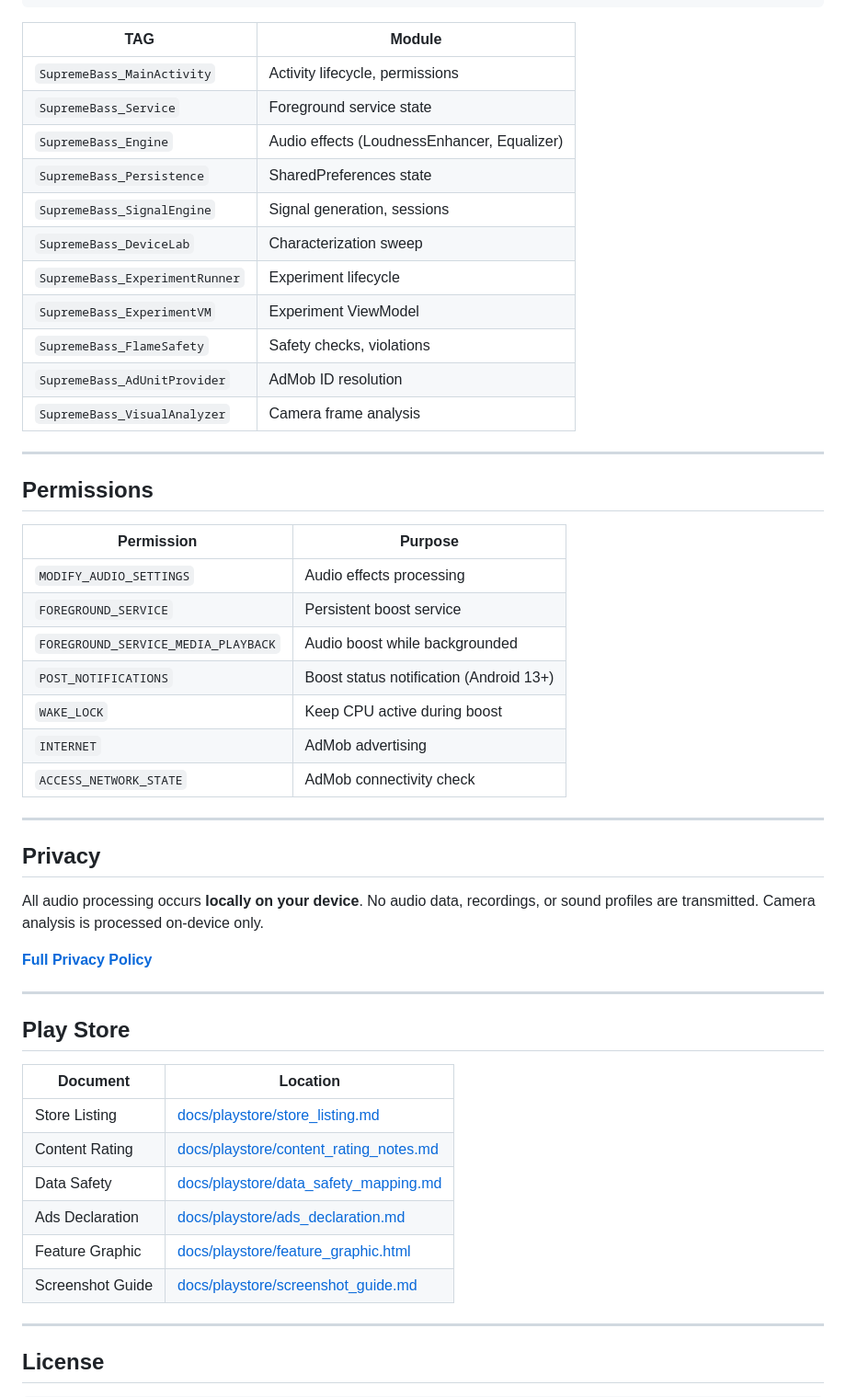
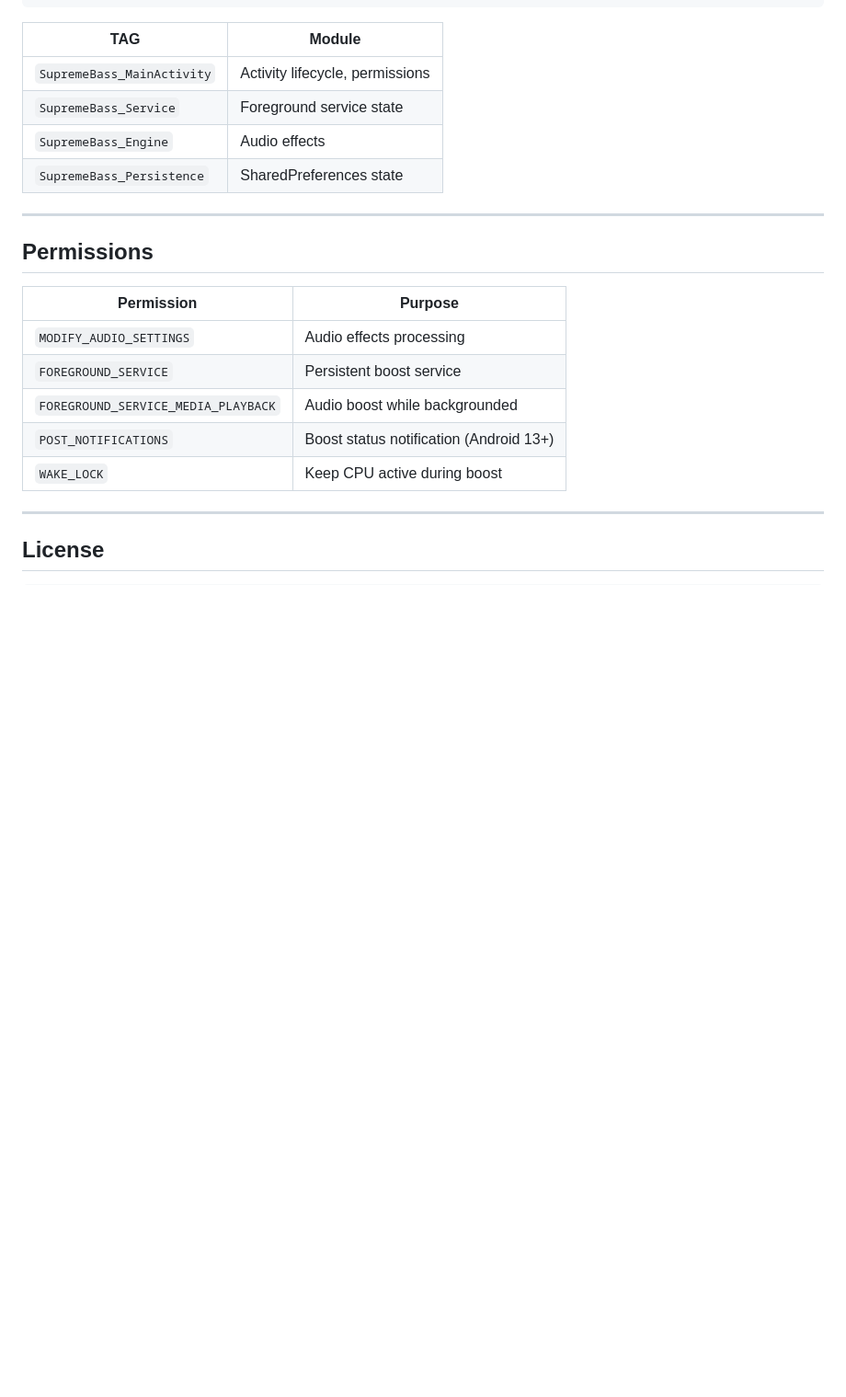
Before and after one commit to jordelmir/SupremeBass-Neon, a Markdown page: README.md, the part around one of its changes. Shown at 92% size. Rendered like a GitHub page; blank space fills up the shorter version.

```diff
--- a/README.md
+++ b/README.md
@@ -161,15 +92,8 @@ adb logcat -s SupremeBass_*
 |-----|--------|
 | `SupremeBass_MainActivity` | Activity lifecycle, permissions |
 | `SupremeBass_Service` | Foreground service state |
-| `SupremeBass_Engine` | Audio effects (LoudnessEnhancer, Equalizer) |
+| `SupremeBass_Engine` | Audio effects |
 | `SupremeBass_Persistence` | SharedPreferences state |
-| `SupremeBass_SignalEngine` | Signal generation, sessions |
-| `SupremeBass_DeviceLab` | Characterization sweep |
-| `SupremeBass_ExperimentRunner` | Experiment lifecycle |
-| `SupremeBass_ExperimentVM` | Experiment ViewModel |
-| `SupremeBass_FlameSafety` | Safety checks, violations |
-| `SupremeBass_AdUnitProvider` | AdMob ID resolution |
-| `SupremeBass_VisualAnalyzer` | Camera frame analysis |
 
 ---
 
@@ -182,29 +106,6 @@ adb logcat -s SupremeBass_*
 | `FOREGROUND_SERVICE_MEDIA_PLAYBACK` | Audio boost while backgrounded |
 | `POST_NOTIFICATIONS` | Boost status notification (Android 13+) |
 | `WAKE_LOCK` | Keep CPU active during boost |
-| `INTERNET` | AdMob advertising |
-| `ACCESS_NETWORK_STATE` | AdMob connectivity check |
-
----
-
-## Privacy
-
-All audio processing occurs **locally on your device**. No audio data, recordings, or sound profiles are transmitted. Camera analysis is processed on-device only.
-
-**[Full Privacy Policy](docs/privacy/index.html)**
-
----
-
-## Play Store
-
-| Document | Location |
-|----------|----------|
-| Store Listing | [docs/playstore/store_listing.md](docs/playstore/store_listing.md) |
-| Content Rating | [docs/playstore/content_rating_notes.md](docs/playstore/content_rating_notes.md) |
-| Data Safety | [docs/playstore/data_safety_mapping.md](docs/playstore/data_safety_mapping.md) |
-| Ads Declaration | [docs/playstore/ads_declaration.md](docs/playstore/ads_declaration.md) |
-| Feature Graphic | [docs/playstore/feature_graphic.html](docs/playstore/feature_graphic.html) |
-| Screenshot Guide | [docs/playstore/screenshot_guide.md](docs/playstore/screenshot_guide.md) |
 
 ---
 
```
Also changed, not shown: other parts of README.md (+15 -84 lines).
